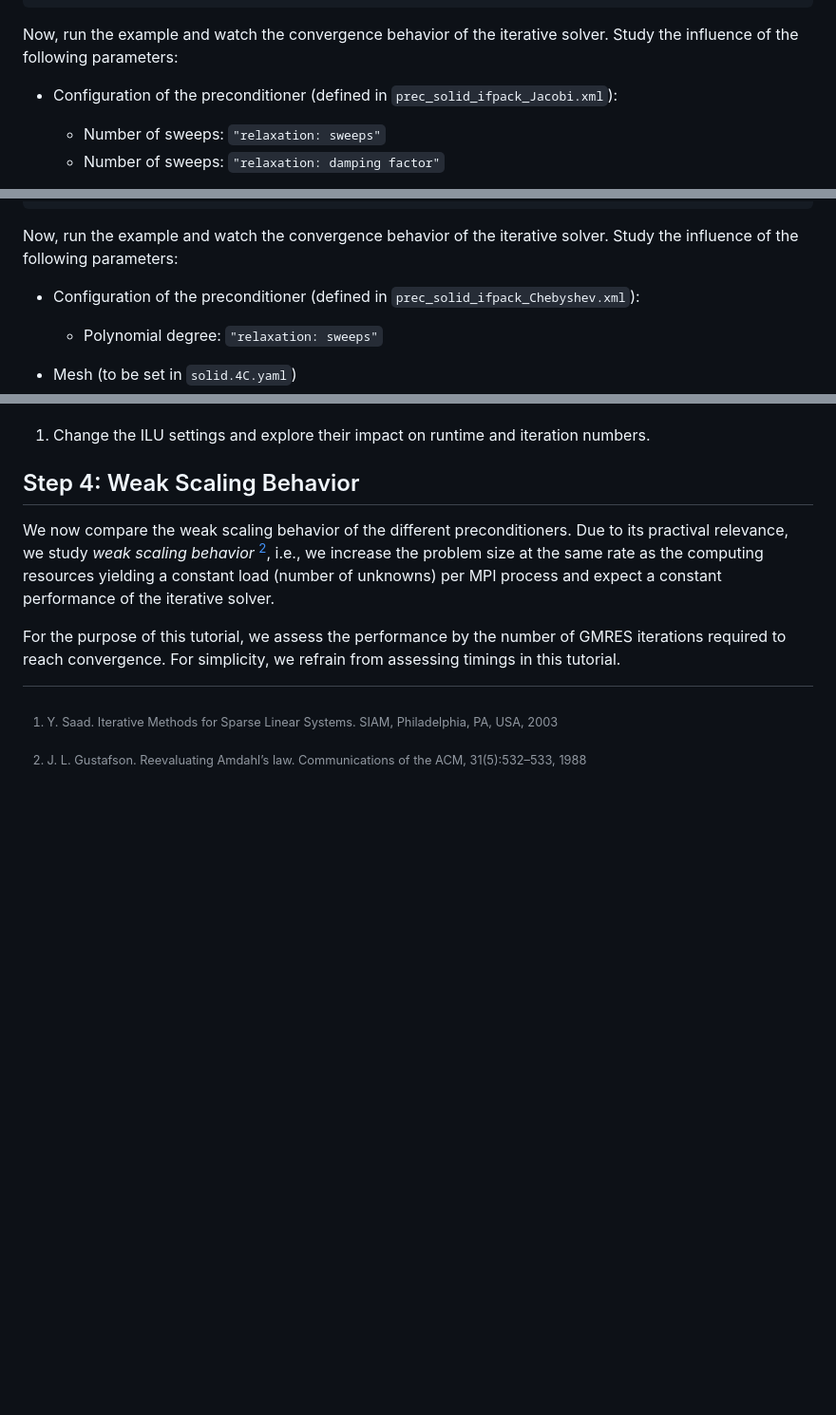
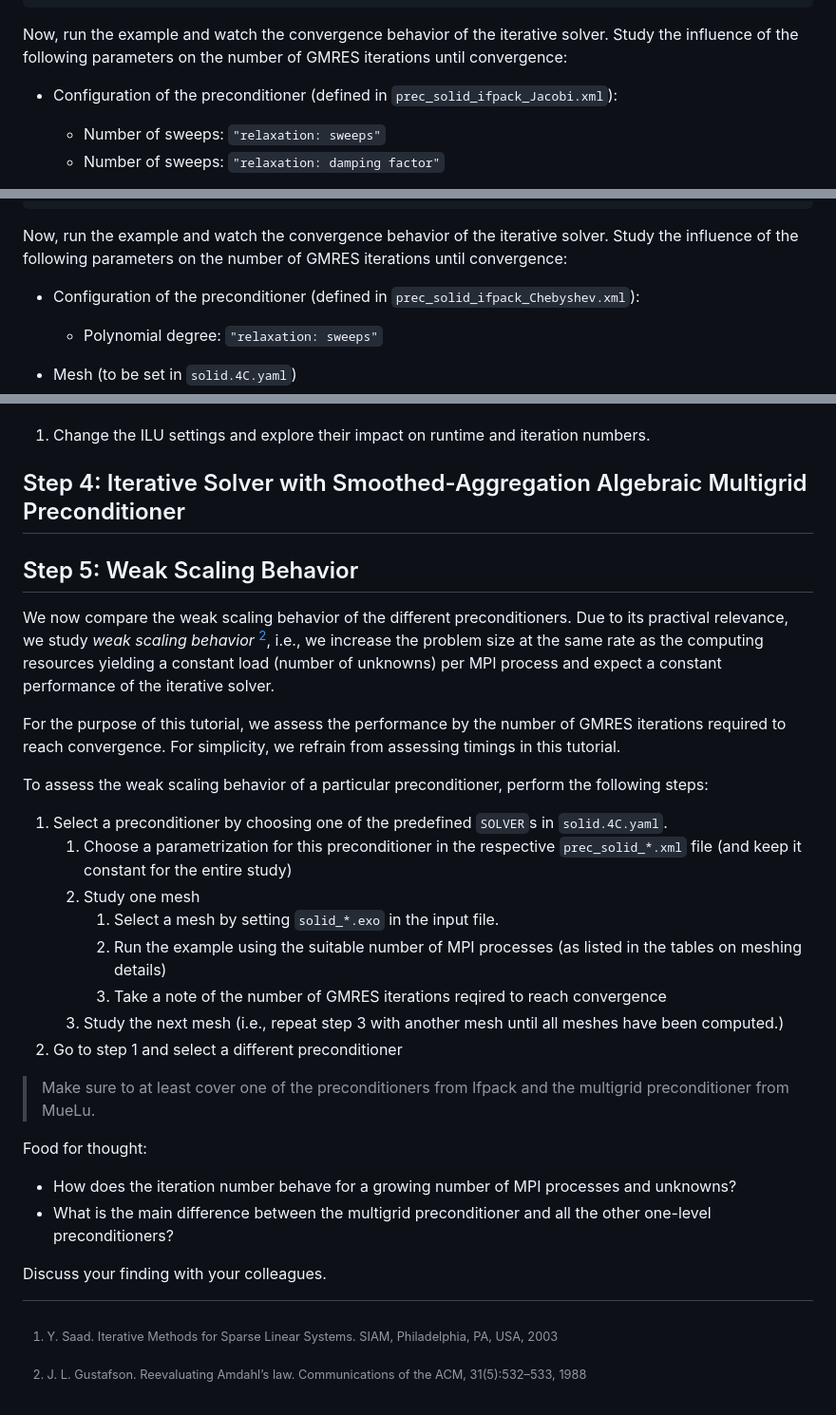
Before and after one commit to mayrmt/tutorial_block_preconditioning_in_4C, a Markdown page: solid_mechanics/part_I.md, 3 parts joined by grey strips. Shown: that part at 95% size. Rendered like a GitHub page; folded sections open; blank space fills up the shorter version.

Commit message:
Add more details to weak scaling study

```diff
--- a/solid_mechanics/part_I.md
+++ b/solid_mechanics/part_I.md
@@ -86,7 +86,7 @@ STRUCTURAL DYNAMIC:
 </details>
 
 Now, run the example and watch the convergence behavior of the iterative solver.
-Study the influence of the following parameters:
+Study the influence of the following parameters on the number of GMRES iterations until convergence:
 
 - Configuration of the preconditioner (defined in `prec_solid_ifpack_Jacobi.xml`):
 
@@ -129,7 +129,7 @@ STRUCTURAL DYNAMIC:
 </details>
 
 Now, run the example and watch the convergence behavior of the iterative solver.
-Study the influence of the following parameters:
+Study the influence of the following parameters on the number of GMRES iterations until convergence:
 
 - Configuration of the preconditioner (defined in `prec_solid_ifpack_Chebyshev.xml`):
 
@@ -162,7 +162,9 @@ In particular,
 
 1. Change the ILU settings and explore their impact on runtime and iteration numbers.
 
-## Step 4: Weak Scaling Behavior
+## Step 4: Iterative Solver with Smoothed-Aggregation Algebraic Multigrid Preconditioner
+
+## Step 5: Weak Scaling Behavior
 
 We now compare the weak scaling behavior of the different preconditioners.
 Due to its practival relevance, we study _weak scaling behavior_ [^2],
@@ -174,5 +176,26 @@ For the purpose of this tutorial,
 we assess the performance by the number of GMRES iterations required to reach convergence.
 For simplicity, we refrain from assessing timings in this tutorial.
 
+To assess the weak scaling behavior of a particular preconditioner, perform the following steps:
+
+1. Select a preconditioner by choosing one of the predefined `SOLVER`s in `solid.4C.yaml`.
+   1. Choose a parametrization for this preconditioner in the respective `prec_solid_*.xml` file
+(and keep it constant for the entire study)
+   1. Study one mesh
+      1. Select a mesh by setting `solid_*.exo` in the input file.
+      1. Run the example using the suitable number of MPI processes (as listed in the tables on meshing details)
+      1. Take a note of the number of GMRES iterations reqired to reach convergence
+   1. Study the next mesh (i.e., repeat step 3 with another mesh until all meshes have been computed.)
+1. Go to step 1 and select a different preconditioner
+
+> Make sure to at least cover one of the preconditioners from Ifpack and the multigrid preconditioner from MueLu.
+
+Food for thought:
+
+- How does the iteration number behave for a growing number of MPI processes and unknowns?
+- What is the main difference between the multigrid preconditioner and all the other one-level preconditioners?
+
+Discuss your finding with your colleagues.
+
 [^1]: Y. Saad. Iterative Methods for Sparse Linear Systems. SIAM, Philadelphia, PA, USA, 2003
 [^2]: J. L. Gustafson. Reevaluating Amdahl’s law. Communications of the ACM, 31(5):532–533, 1988
```
